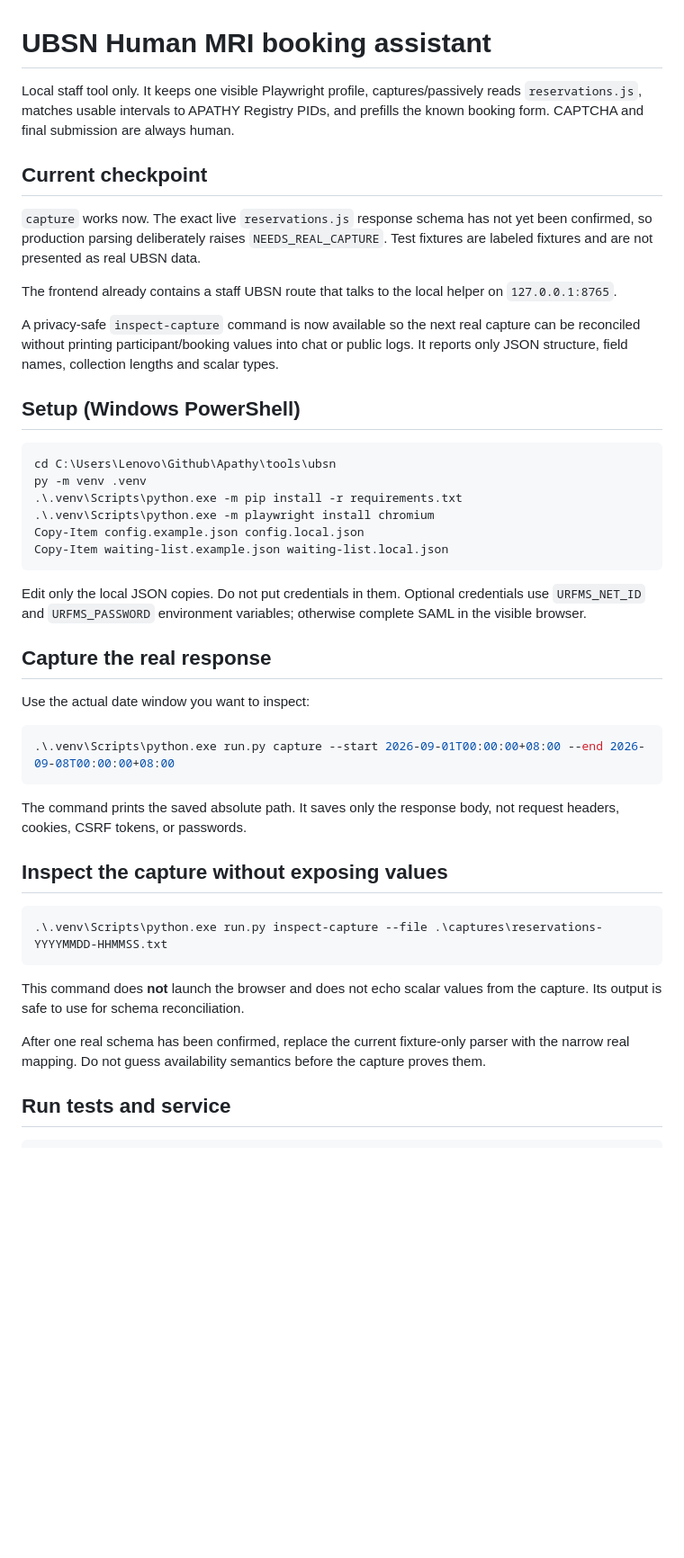
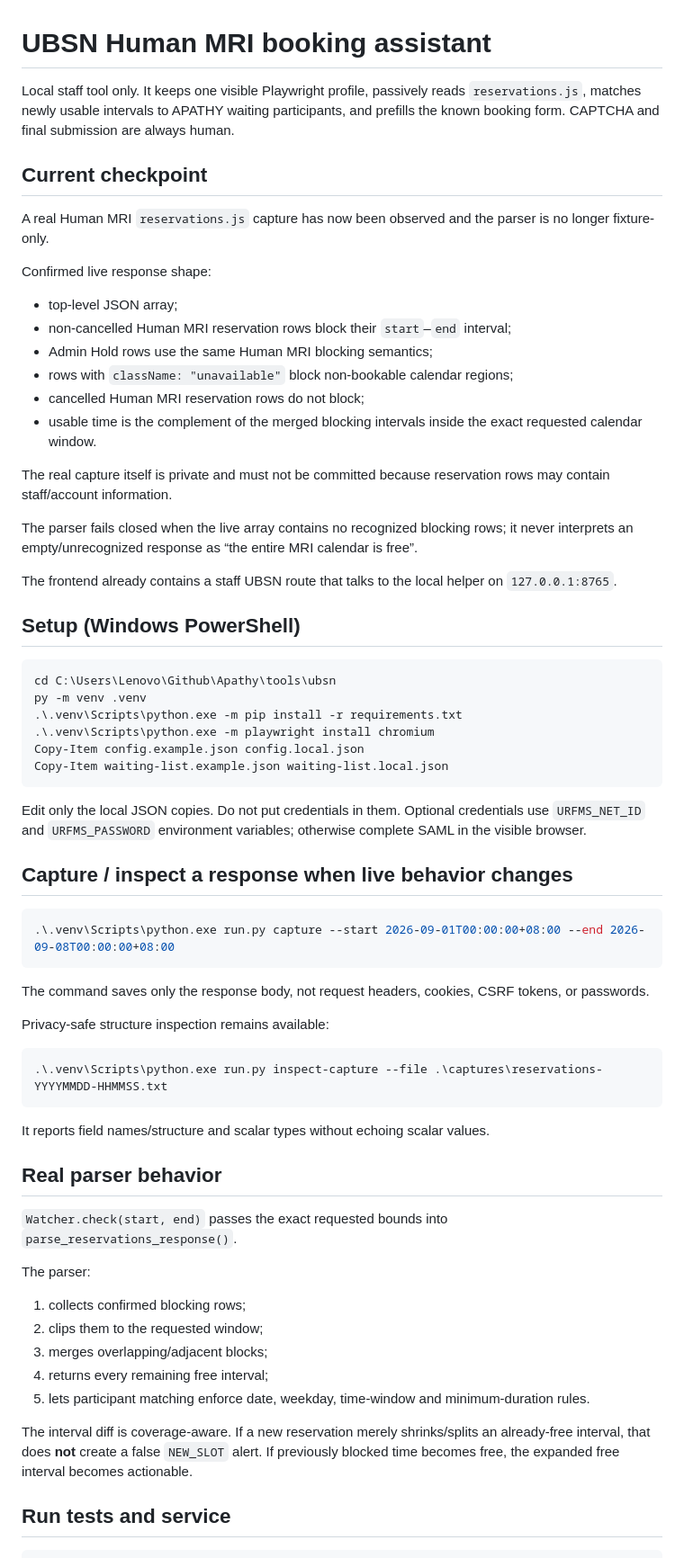
Before and after one commit to Tiutmattiu/Apathy, a Markdown page: tools/ubsn/README.md, the part around one of its changes. Shown at 90% size. Rendered like a GitHub page; blank space fills up the shorter version.

Commit message:
ubsn: mark live calendar schema confirmed

````diff
--- a/tools/ubsn/README.md
+++ b/tools/ubsn/README.md
@@ -1,14 +1,25 @@
 # UBSN Human MRI booking assistant
 
-Local staff tool only. It keeps one visible Playwright profile, captures/passively reads `reservations.js`, matches usable intervals to APATHY Registry PIDs, and prefills the known booking form. CAPTCHA and final submission are always human.
+Local staff tool only. It keeps one visible Playwright profile, passively reads `reservations.js`, matches newly usable intervals to APATHY waiting participants, and prefills the known booking form. CAPTCHA and final submission are always human.
 
 ## Current checkpoint
 
-`capture` works now. The exact live `reservations.js` response schema has not yet been confirmed, so production parsing deliberately raises `NEEDS_REAL_CAPTURE`. Test fixtures are labeled fixtures and are not presented as real UBSN data.
+A real Human MRI `reservations.js` capture has now been observed and the parser is no longer fixture-only.
+
+Confirmed live response shape:
+
+- top-level JSON array;
+- non-cancelled Human MRI reservation rows block their `start`–`end` interval;
+- Admin Hold rows use the same Human MRI blocking semantics;
+- rows with `className: "unavailable"` block non-bookable calendar regions;
+- cancelled Human MRI reservation rows do not block;
+- usable time is the complement of the merged blocking intervals inside the exact requested calendar window.
+
+The real capture itself is private and must not be committed because reservation rows may contain staff/account information.
+
+The parser fails closed when the live array contains no recognized blocking rows; it never interprets an empty/unrecognized response as “the entire MRI calendar is free”.
 
 The frontend already contains a staff UBSN route that talks to the local helper on `127.0.0.1:8765`.
-
-A privacy-safe `inspect-capture` command is now available so the next real capture can be reconciled without printing participant/booking values into chat or public logs. It reports only JSON structure, field names, collection lengths and scalar types.
 
 ## Setup (Windows PowerShell)
 
@@ -23,25 +34,35 @@ Copy-Item waiting-list.example.json waiting-list.local.json
 
 Edit only the local JSON copies. Do not put credentials in them. Optional credentials use `URFMS_NET_ID` and `URFMS_PASSWORD` environment variables; otherwise complete SAML in the visible browser.
 
-## Capture the real response
-
-Use the actual date window you want to inspect:
+## Capture / inspect a response when live behavior changes
 
 ```powershell
 .\.venv\Scripts\python.exe run.py capture --start 2026-09-01T00:00:00+08:00 --end 2026-09-08T00:00:00+08:00
 ```
 
-The command prints the saved absolute path. It saves only the response body, not request headers, cookies, CSRF tokens, or passwords.
+The command saves only the response body, not request headers, cookies, CSRF tokens, or passwords.
 
-## Inspect the capture without exposing values
+Privacy-safe structure inspection remains available:
 
 ```powershell
 .\.venv\Scripts\python.exe run.py inspect-capture --file .\captures\reservations-YYYYMMDD-HHMMSS.txt
 ```
 
-This command does **not** launch the browser and does not echo scalar values from the capture. Its output is safe to use for schema reconciliation.
+It reports field names/structure and scalar types without echoing scalar values.
 
-After one real schema has been confirmed, replace the current fixture-only parser with the narrow real mapping. Do not guess availability semantics before the capture proves them.
+## Real parser behavior
+
+`Watcher.check(start, end)` passes the exact requested bounds into `parse_reservations_response()`.
+
+The parser:
+
+1. collects confirmed blocking rows;
+2. clips them to the requested window;
+3. merges overlapping/adjacent blocks;
+4. returns every remaining free interval;
+5. lets participant matching enforce date, weekday, time-window and minimum-duration rules.
+
+The interval diff is coverage-aware. If a new reservation merely shrinks/splits an already-free interval, that does **not** create a false `NEW_SLOT` alert. If previously blocked time becomes free, the expanded free interval becomes actionable.
 
 ## Run tests and service
 
````
Also changed, not shown: other parts of tools/ubsn/README.md (+7 -7 lines).
